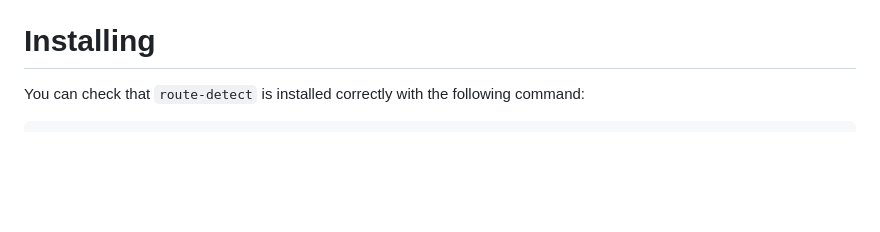
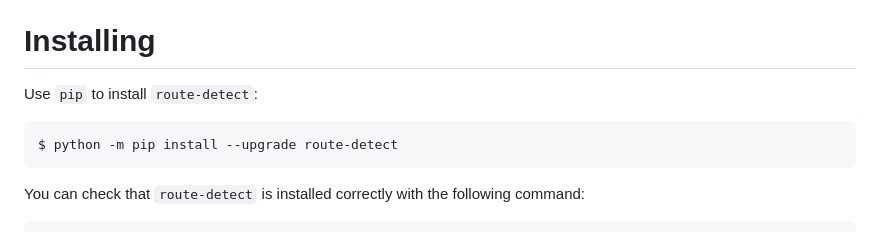
Before and after one commit to mschwager/route-detect, a Markdown page: README.md, the part around the change. Drawn GitHub-style; blank space fills up the shorter version.

````diff
--- a/README.md
+++ b/README.md
@@ -30,6 +30,12 @@ Supported web frameworks (`route-detect` IDs in parentheses):
 - JavaScript/TypeScript: Express (`express`), React (`react`), Angular (`angular`)
 
 # Installing
+
+Use `pip` to install `route-detect`:
+
+```
+$ python -m pip install --upgrade route-detect
+```
 
 You can check that `route-detect` is installed correctly with the following command:
 
````
Also changed, not shown: CHANGELOG.md (added, +22 -0 lines).
